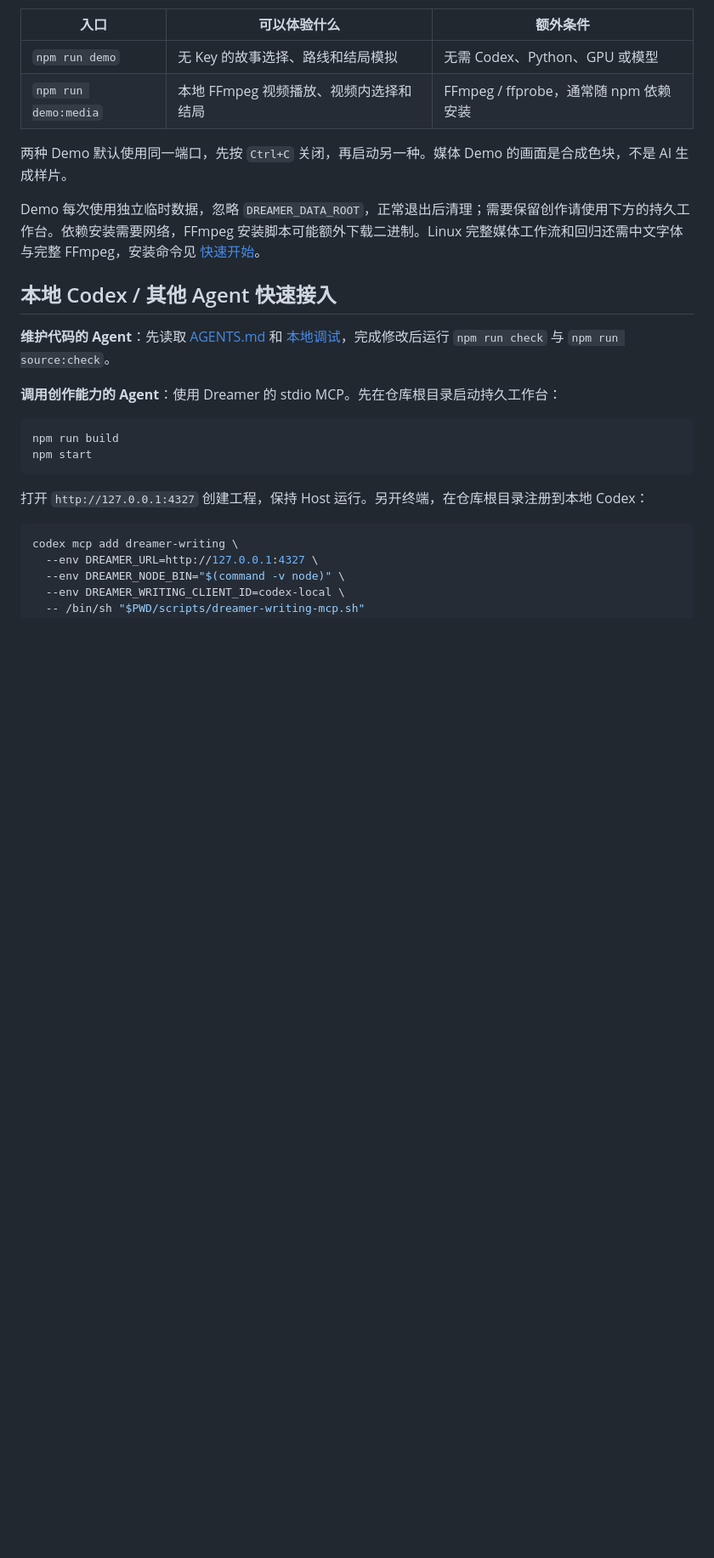
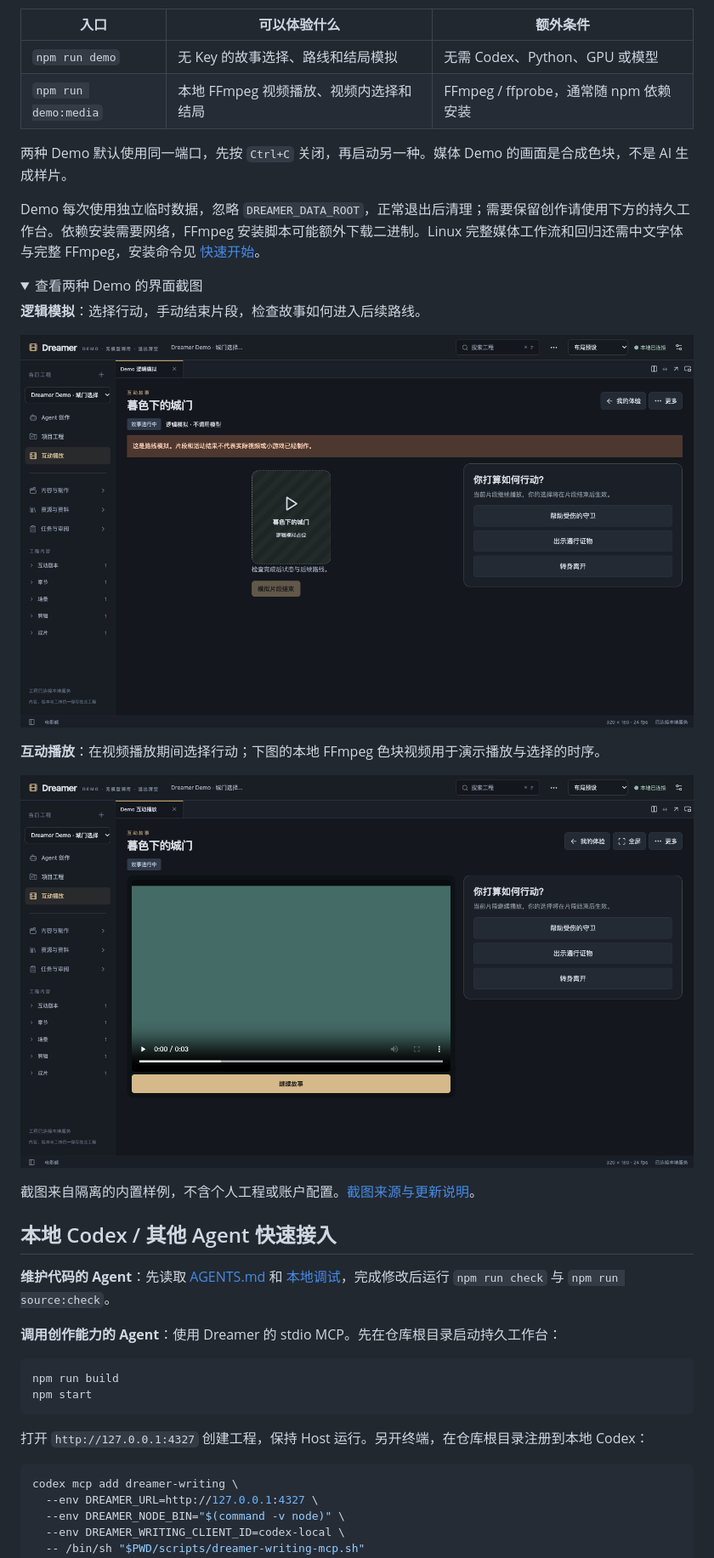
Before and after one commit to Dragonwarri0r/dreamer, a Markdown page: README.md, the part around one of its changes. Shown at 85% size. GitHub-like rendering; pictures changed too: docs/images/demo-media.png (added), docs/images/demo-simulation.png (added); folded sections open; blank space fills up the shorter version.

```diff
--- a/README.md
+++ b/README.md
@@ -34,3 +38,17 @@ npm run demo
 两种 Demo 默认使用同一端口，先按 `Ctrl+C` 关闭，再启动另一种。媒体 Demo 的画面是合成色块，不是 AI 生成样片。
 
 Demo 每次使用独立临时数据，忽略 `DREAMER_DATA_ROOT`，正常退出后清理；需要保留创作请使用下方的持久工作台。依赖安装需要网络，FFmpeg 安装脚本可能额外下载二进制。Linux 完整媒体工作流和回归还需中文字体与完整 FFmpeg，安装命令见 [快速开始](docs/quickstart.md#linux-媒体与字体)。
+
+<details>
+<summary>查看两种 Demo 的界面截图</summary>
+
+**逻辑模拟**：选择行动，手动结束片段，检查故事如何进入后续路线。
+
+![无 Key 逻辑模拟：城门故事中的三个选择与“模拟片段结束”按钮](docs/images/demo-simulation.png)
+
+**互动播放**：在视频播放期间选择行动；下图的本地 FFmpeg 色块视频用于演示播放与选择的时序。
+
+![互动视频 Demo：本地色块视频、播放控制和观众选择并排显示](docs/images/demo-media.png)
+
+截图来自隔离的内置样例，不含个人工程或账户配置。[截图来源与更新说明](docs/images/README.md)。
+
```
Also changed, not shown: other parts of README.md (+5 -0 lines), CONTRIBUTING.md (+2 -0 lines), docs/images/README.md (added, +13 -0 lines), docs/images/story-editor.png (added), 3 other files.
